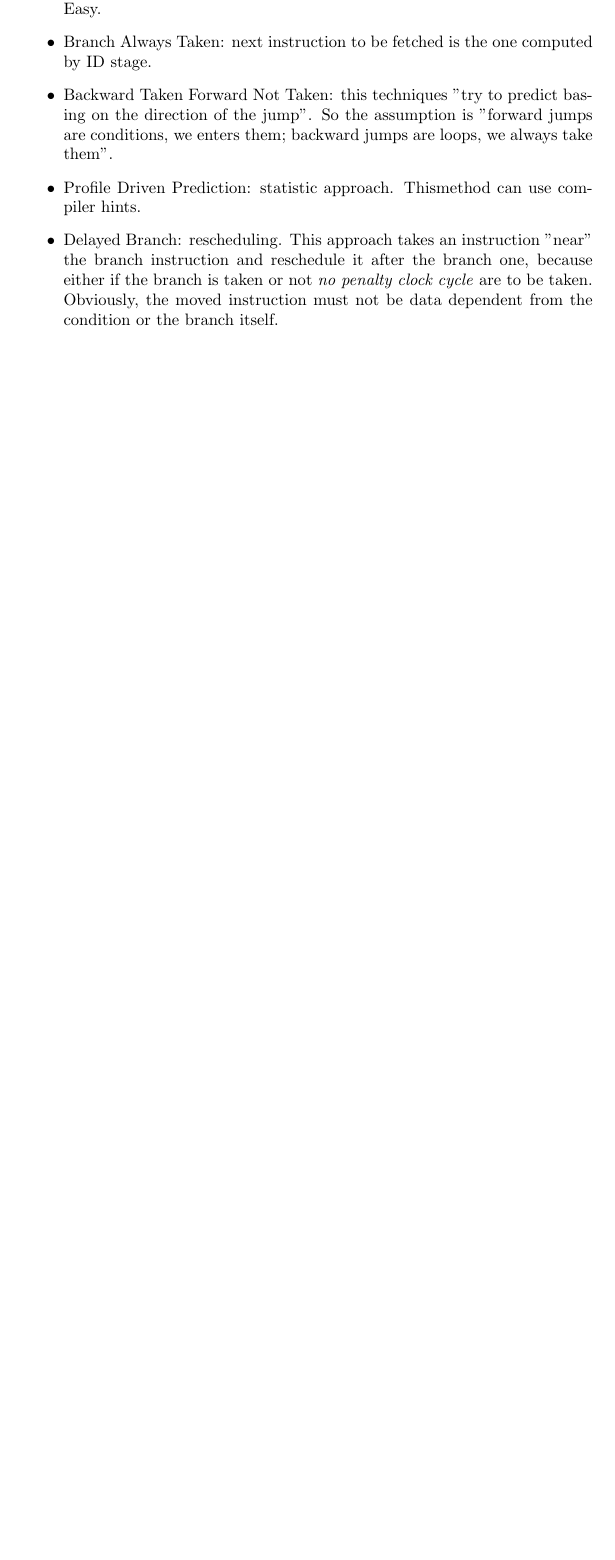
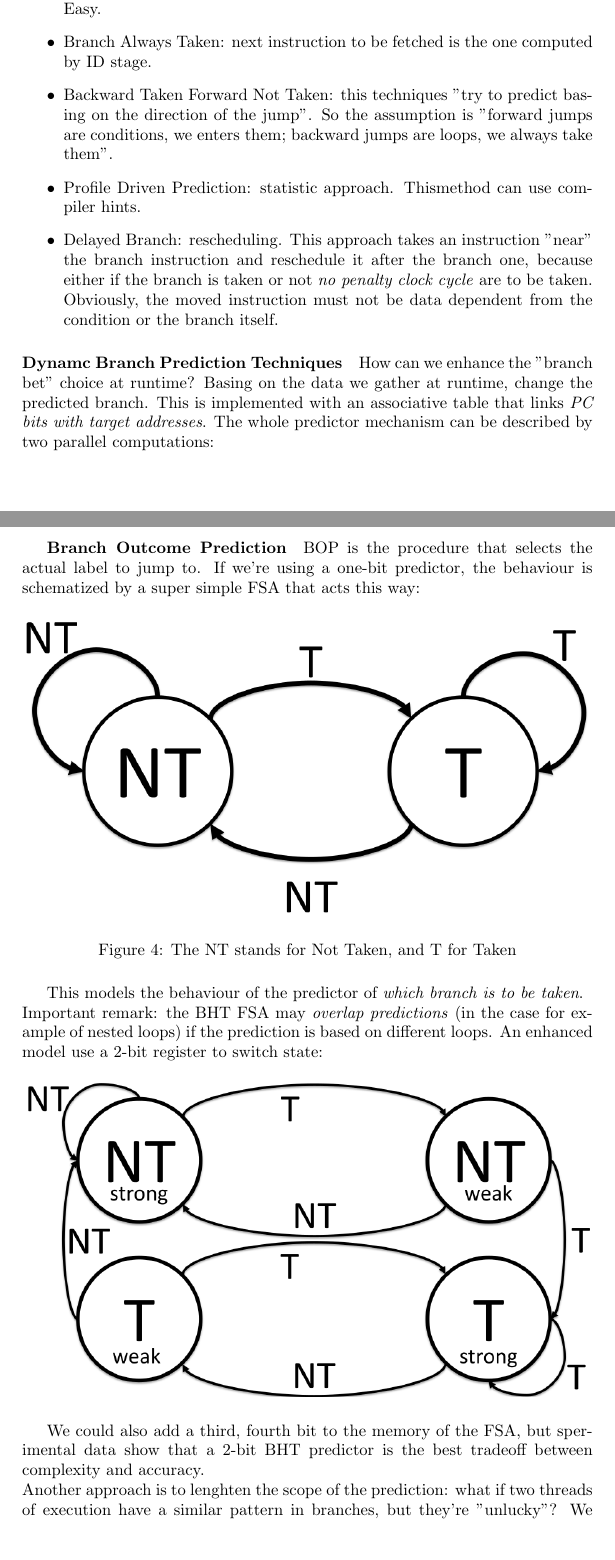
Before and after one commit to strarave/ACA2021, a LaTeX document (AdvancedComputingArchitecturesNotes.tex): part of page 10 of 10 before the commit and two parts of pages 10 and 11 of 12 after it, the two joined at a grey line, cut so that both start at the same text, the shorter picture padded with empty space. Compiled offline with pdfLaTeX.

Commit message:
added notes

```diff
--- a/AdvancedComputingArchitecturesNotes.tex
+++ b/AdvancedComputingArchitecturesNotes.tex
@@ -190,4 +190,24 @@
 							\item Delayed Branch: rescheduling. This approach takes an instruction "near" the branch instruction and reschedule it after the branch one, because either if the branch is taken or not \emph{no penalty clock cycle} are to be taken. Obviously, the moved instruction must not be data dependent from the condition or the branch itself.
 						\end{itemize}
 
+					\paragraph{Dynamc Branch Prediction Techniques}
+						How can we enhance the "branch bet" choice at runtime? Basing on the data we gather at runtime, change the predicted branch. This is implemented with an associative table that links \emph{PC bits with target addresses}. The whole predictor mechanism can be described by two parallel computations:
+
+						\subparagraph{Branch Outcome Prediction}
+							BOP is the procedure that selects the actual label to jump to. If we're using a one-bit predictor, the behaviour is schematized by a super simple FSA that acts this way:
+							\begin{figure}[H]
+								\centering
+								\includegraphics[width = \textwidth]{./images/BHTFSA.png}
+								\caption{The NT stands for Not Taken, and T for Taken}
+							\end{figure}
+							This models the behaviour of the predictor of \emph{which branch is to be taken}.\\
+							Important remark: the BHT FSA may \emph{overlap predictions} (in the case for example of nested loops) if the prediction is based on different loops. An enhanced model use a 2-bit register to switch state:
+							\begin{figure}[H]
+								\centering
+								\includegraphics[width = \textwidth]{./images/BHTFSA2.png}
+							\end{figure}
+							We could also add a third, fourth bit to the memory of the FSA, but sperimental data show that a 2-bit BHT predictor is the best tradeoff between complexity and accuracy.\\
+							Another approach is to lenghten the scope of the prediction: what if two threads of execution have a similar pattern in branches, but they're "unlucky"? We could add a dedicated branch predictor that matches previous behaviours with the current one to look for patterns and better decide which path to take. This "multilevel predictors" relies on 2 factors: the lenght of the \emph{behaviour branch} to be analyzed \textbf{and stored} and the number of bits used to discrimine the branch taken (so as the simple predictor: in fact, simple FSA predictors are (0, 2) correlating predictors).\\
+
+
 \end{document}
```
Also changed, not shown: AdvancedComputingArchitecturesNotes.pdf, images/BHTFSA.png (added), images/BHTFSA2.png (added), AdvancedComputingArchitecturesNotes.tex (2 more changed lines), 3 other files.
